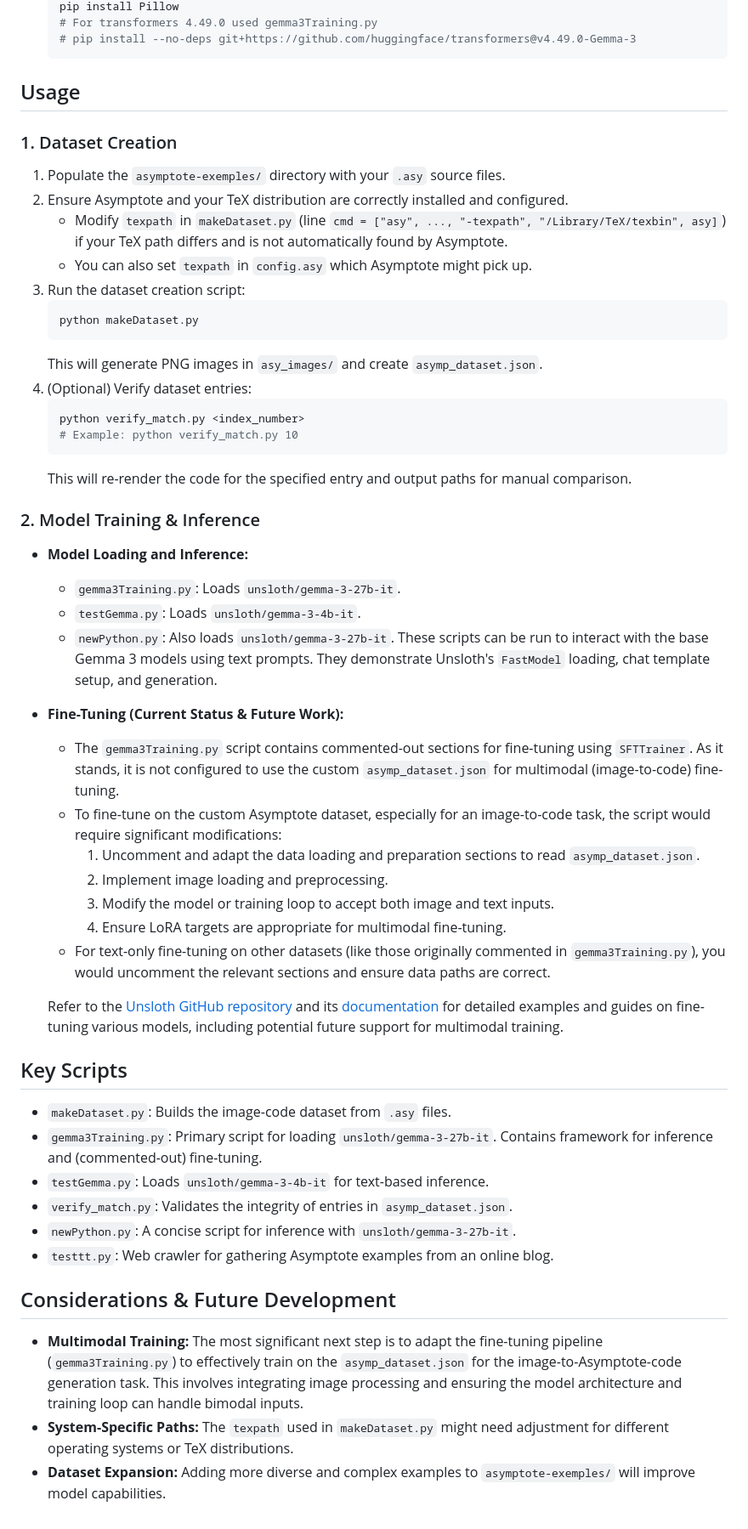
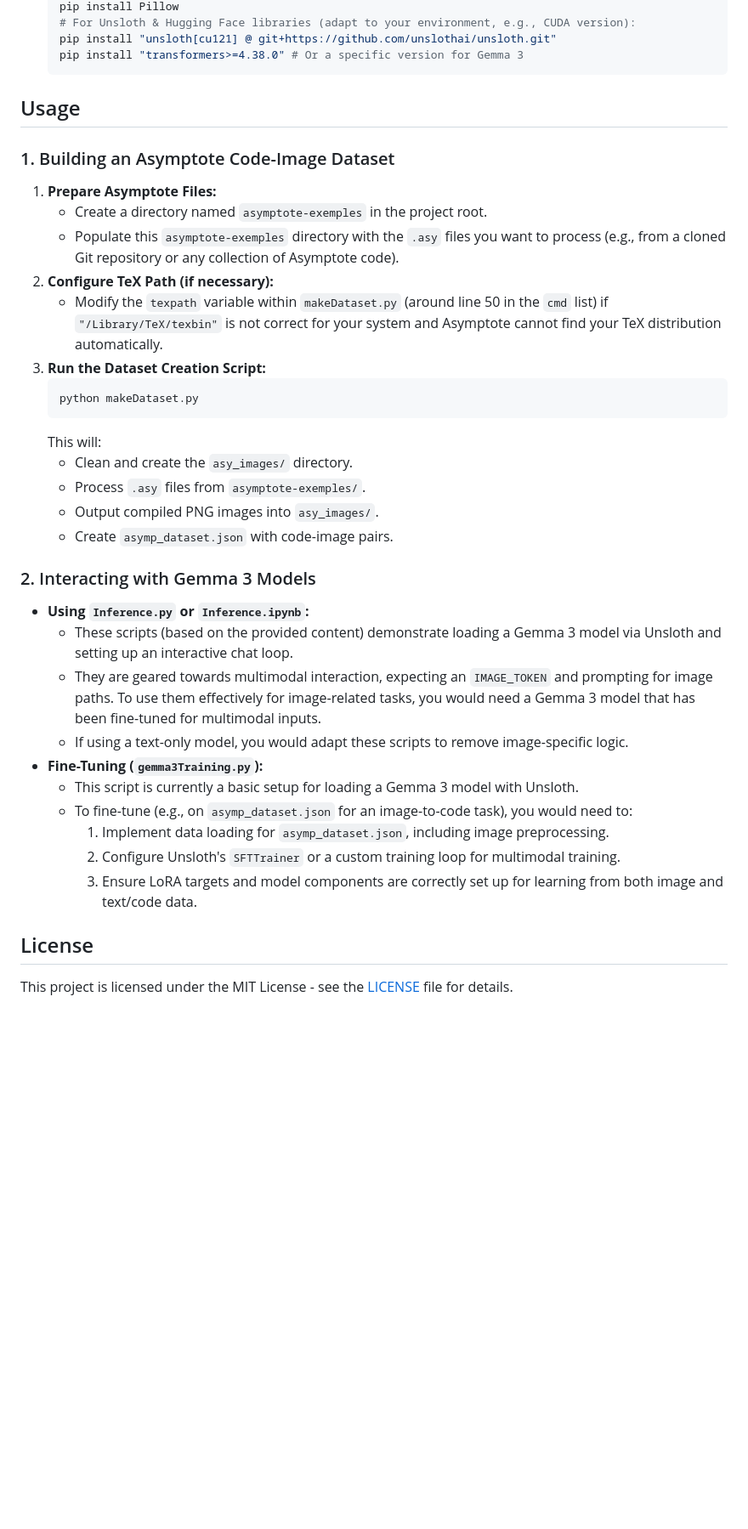
Before and after one commit to sandeepsalwan1/LLMTraining, a Markdown page: README.md, the part around the change printed below. Shown: that part at 85% size. Drawn GitHub-style; blank space fills up the shorter version.

````diff
--- a/README.md
+++ b/README.md
@@ -59,58 +49,41 @@ sandeepsalwan1-llmtraining/
     pip install Pillow
-    # For transformers 4.49.0 used gemma3Training.py
-    # pip install --no-deps git+https://github.com/huggingface/transformers@v4.49.0-Gemma-3
+    # For Unsloth & Hugging Face libraries (adapt to your environment, e.g., CUDA version):
+    pip install "unsloth[cu121] @ git+https://github.com/unslothai/unsloth.git"
+    pip install "transformers>=4.38.0" # Or a specific version for Gemma 3
     ```
 
 ## Usage
 
-### 1. Dataset Creation
+### 1. Building an Asymptote Code-Image Dataset
 
-1.  Populate the `asymptote-exemples/` directory with your `.asy` source files.
-2.  Ensure Asymptote and your TeX distribution are correctly installed and configured.
-    *   Modify `texpath` in `makeDataset.py` (line `cmd = ["asy", ..., "-texpath", "/Library/TeX/texbin", asy]`) if your TeX path differs and is not automatically found by Asymptote.
-    *   You can also set `texpath` in `config.asy` which Asymptote might pick up.
-3.  Run the dataset creation script:
+1.  **Prepare Asymptote Files:**
+    *   Create a directory named `asymptote-exemples` in the project root.
+    *   Populate this `asymptote-exemples` directory with the `.asy` files you want to process (e.g., from a cloned Git repository or any collection of Asymptote code).
+2.  **Configure TeX Path (if necessary):**
+    *   Modify the `texpath` variable within `makeDataset.py` (around line 50 in the `cmd` list) if `"/Library/TeX/texbin"` is not correct for your system and Asymptote cannot find your TeX distribution automatically.
+3.  **Run the Dataset Creation Script:**
     ```bash
     python makeDataset.py
     ```
-    This will generate PNG images in `asy_images/` and create `asymp_dataset.json`.
-4.  (Optional) Verify dataset entries:
-    ```bash
-    python verify_match.py <index_number>
-    # Example: python verify_match.py 10
-    ```
-    This will re-render the code for the specified entry and output paths for manual comparison.
+    This will:
+    *   Clean and create the `asy_images/` directory.
+    *   Process `.asy` files from `asymptote-exemples/`.
+    *   Output compiled PNG images into `asy_images/`.
+    *   Create `asymp_dataset.json` with code-image pairs.
 
-### 2. Model Training & Inference
+### 2. Interacting with Gemma 3 Models
 
-*   **Model Loading and Inference:**
-    *   `gemma3Training.py`: Loads `unsloth/gemma-3-27b-it`.
-    *   `testGemma.py`: Loads `unsloth/gemma-3-4b-it`.
-    *   `newPython.py`: Also loads `unsloth/gemma-3-27b-it`.
-    These scripts can be run to interact with the base Gemma 3 models using text prompts. They demonstrate Unsloth's `FastModel` loading, chat template setup, and generation.
+*   **Using `Inference.py` or `Inference.ipynb`:**
+    *   These scripts (based on the provided content) demonstrate loading a Gemma 3 model via Unsloth and setting up an interactive chat loop.
+    *   They are geared towards multimodal interaction, expecting an `IMAGE_TOKEN` and prompting for image paths. To use them effectively for image-related tasks, you would need a Gemma 3 model that has been fine-tuned for multimodal inputs.
+    *   If using a text-only model, you would adapt these scripts to remove image-specific logic.
+*   **Fine-Tuning (`gemma3Training.py`):**
+    *   This script is currently a basic setup for loading a Gemma 3 model with Unsloth.
+    *   To fine-tune (e.g., on `asymp_dataset.json` for an image-to-code task), you would need to:
+        1.  Implement data loading for `asymp_dataset.json`, including image preprocessing.
+        2.  Configure Unsloth's `SFTTrainer` or a custom training loop for multimodal training.
+        3.  Ensure LoRA targets and model components are correctly set up for learning from both image and text/code data.
 
-*   **Fine-Tuning (Current Status & Future Work):**
-    *   The `gemma3Training.py` script contains commented-out sections for fine-tuning using `SFTTrainer`. As it stands, it is not configured to use the custom `asymp_dataset.json` for multimodal (image-to-code) fine-tuning.
-    *   To fine-tune on the custom Asymptote dataset, especially for an image-to-code task, the script would require significant modifications:
-        1.  Uncomment and adapt the data loading and preparation sections to read `asymp_dataset.json`.
-        2.  Implement image loading and preprocessing.
-        3.  Modify the model or training loop to accept both image and text inputs.
-        4.  Ensure LoRA targets are appropriate for multimodal fine-tuning.
-    *   For text-only fine-tuning on other datasets (like those originally commented in `gemma3Training.py`), you would uncomment the relevant sections and ensure data paths are correct.
+## License
 
-    Refer to the [Unsloth GitHub repository](https://github.com/unslothai/unsloth) and its [documentation](https://docs.unsloth.ai/) for detailed examples and guides on fine-tuning various models, including potential future support for multimodal training.
-
-## Key Scripts
-
-*   `makeDataset.py`: Builds the image-code dataset from `.asy` files.
-*   `gemma3Training.py`: Primary script for loading `unsloth/gemma-3-27b-it`. Contains framework for inference and (commented-out) fine-tuning.
-*   `testGemma.py`: Loads `unsloth/gemma-3-4b-it` for text-based inference.
-*   `verify_match.py`: Validates the integrity of entries in `asymp_dataset.json`.
-*   `newPython.py`: A concise script for inference with `unsloth/gemma-3-27b-it`.
-*   `testtt.py`: Web crawler for gathering Asymptote examples from an online blog.
-
-## Considerations & Future Development
-
-*   **Multimodal Training:** The most significant next step is to adapt the fine-tuning pipeline (`gemma3Training.py`) to effectively train on the `asymp_dataset.json` for the image-to-Asymptote-code generation task. This involves integrating image processing and ensuring the model architecture and training loop can handle bimodal inputs.
-*   **System-Specific Paths:** The `texpath` used in `makeDataset.py` might need adjustment for different operating systems or TeX distributions.
-*   **Dataset Expansion:** Adding more diverse and complex examples to `asymptote-exemples/` will improve model capabilities.
+This project is licensed under the MIT License - see the [LICENSE](LICENSE) file for details.
````
Also changed, not shown: other parts of README.md (+31 -41 lines).
